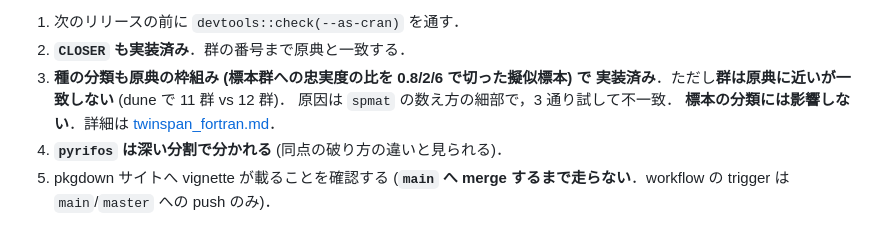
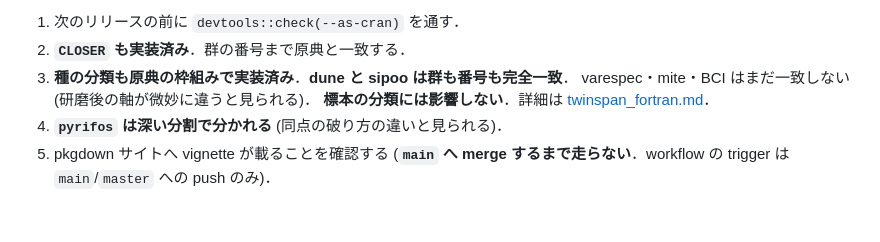
Before and after one commit to matutosi/ecan, a Markdown page: .claude/notes/twinspan.md, the part around the change. Rendered like a GitHub page.

```diff
--- a/.claude/notes/twinspan.md
+++ b/.claude/notes/twinspan.md
@@ -281,9 +281,8 @@ b が意味を持つのは「pure R のまま完全一致も欲しい」とき
     その後ユーザ指示で再開し，一致に到達した．
 1. 次のリリースの前に `devtools::check(--as-cran)` を通す．
 2. **`CLOSER` も実装済み**．群の番号まで原典と一致する．
-3. **種の分類も原典の枠組み (標本群への忠実度の比を 0.8/2/6 で切った擬似標本) で
-   実装済み**．ただし**群は原典に近いが一致しない** (dune で 11 群 vs 12 群)．
-   原因は `spmat` の数え方の細部で，3 通り試して不一致．
+3. **種の分類も原典の枠組みで実装済み**．**dune と sipoo は群も番号も完全一致**．
+   varespec・mite・BCI はまだ一致しない (研磨後の軸が微妙に違うと見られる)．
    **標本の分類には影響しない**．詳細は [twinspan_fortran.md](twinspan_fortran.md)．
 3. **`pyrifos` は深い分割で分かれる** (同点の破り方の違いと見られる)．
 3. pkgdown サイトへ vignette が載ることを確認する
```
Also changed, not shown: .claude/notes/twinspan_fortran.md (+25 -0 lines).
